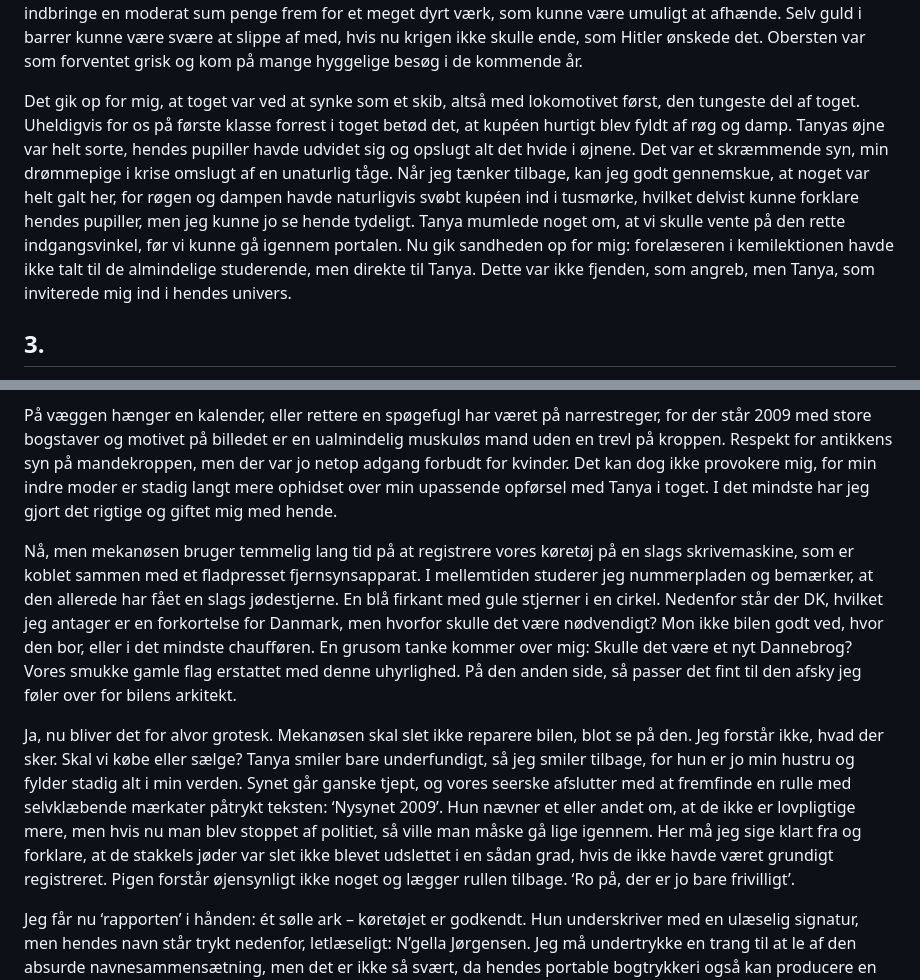
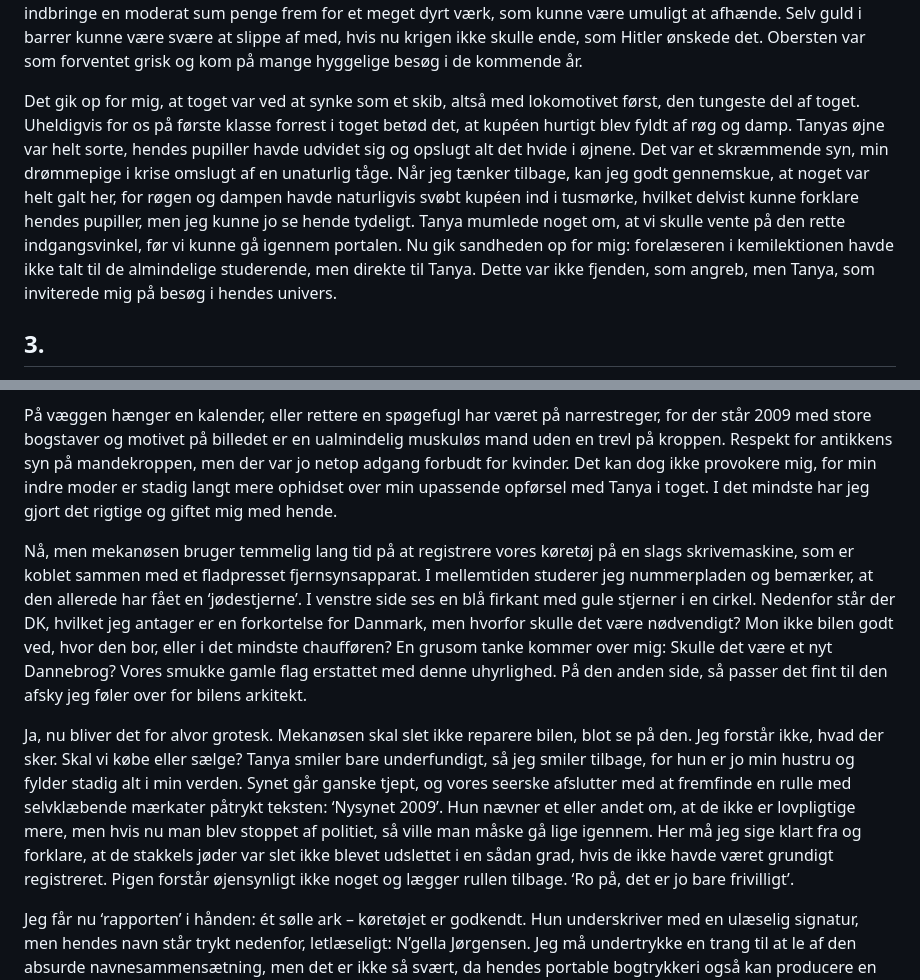
Before and after one commit to spamd42/fiction, a Markdown page: 1949; drømmepigen.md, 2 parts joined by grey strips. Rendered like a GitHub page.

```diff
--- a/1949; drømmepigen.md
+++ b/1949; drømmepigen.md
@@ -40,7 +40,7 @@ I slutningen af ‘41 var det definitivt slut, men her var skaden jo sket. De ke
 
 I ‘43 kom Obersten igen på besøg, og denne gang ville han snakke med fader. Jeg hilste ham hjerteligt velkommen, og han kneb faktisk en tåre, da han ikke havde set sin egen søn i rigtig lang tid. Obersten var kommet på officielt ærinde og ville have fader til at vurdere nogle kunstgenstande, som nazisterne sikkert havde approprieret eller neglet. Fader måtte afvise på det høfligste, for han kunne under ingen omstændigheder arbejde for værnemagten, men han var naturligvis villig til at indgå et kompromis. Altså, hvis nu obersten skulle falde over nogle mindre kunstværker i privat regi, så kunne fader eventuelt bruge sine evner som kunsthandler og \-ekspert til at tjekke proveniensen. For som fader udtrykte det, så var det langt bedre med en ukendt kunstner af høj kvalitet, som kunne indbringe en moderat sum penge frem for et meget dyrt værk, som kunne være umuligt at afhænde. Selv guld i barrer kunne være svære at slippe af med, hvis nu krigen ikke skulle ende, som Hitler ønskede det. Obersten var som forventet grisk og kom på mange hyggelige besøg i de kommende år.
 
-Det gik op for mig, at toget var ved at synke som et skib, altså med lokomotivet først, den tungeste del af toget. Uheldigvis for os på første klasse forrest i toget betød det, at kupéen hurtigt blev fyldt af røg og damp. Tanyas øjne var helt sorte, hendes pupiller havde udvidet sig og opslugt alt det hvide i øjnene. Det var et skræmmende syn, min drømmepige i krise omslugt af en unaturlig tåge. Når jeg tænker tilbage, kan jeg godt gennemskue, at noget var helt galt her, for røgen og dampen havde naturligvis svøbt kupéen ind i tusmørke, hvilket delvist kunne forklare hendes pupiller, men jeg kunne jo se hende tydeligt. Tanya mumlede noget om, at vi skulle vente på den rette indgangsvinkel, før vi kunne gå igennem portalen. Nu gik sandheden op for mig: forelæseren i kemilektionen havde ikke talt til de almindelige studerende, men direkte til Tanya. Dette var ikke fjenden, som angreb, men Tanya, som inviterede mig ind i hendes univers.
+Det gik op for mig, at toget var ved at synke som et skib, altså med lokomotivet først, den tungeste del af toget. Uheldigvis for os på første klasse forrest i toget betød det, at kupéen hurtigt blev fyldt af røg og damp. Tanyas øjne var helt sorte, hendes pupiller havde udvidet sig og opslugt alt det hvide i øjnene. Det var et skræmmende syn, min drømmepige i krise omslugt af en unaturlig tåge. Når jeg tænker tilbage, kan jeg godt gennemskue, at noget var helt galt her, for røgen og dampen havde naturligvis svøbt kupéen ind i tusmørke, hvilket delvist kunne forklare hendes pupiller, men jeg kunne jo se hende tydeligt. Tanya mumlede noget om, at vi skulle vente på den rette indgangsvinkel, før vi kunne gå igennem portalen. Nu gik sandheden op for mig: forelæseren i kemilektionen havde ikke talt til de almindelige studerende, men direkte til Tanya. Dette var ikke fjenden, som angreb, men Tanya, som inviterede mig på besøg i hendes univers.
 
 ## 3\.
 
@@ -50,9 +50,9 @@ Ja, undskyld, men her rækker det danske sprog ikke. Hvordan kan jeg beskrive op
 
 På væggen hænger en kalender, eller rettere en spøgefugl har været på narrestreger, for der står 2009 med store bogstaver og motivet på billedet er en ualmindelig muskuløs mand uden en trevl på kroppen. Respekt for antikkens syn på mandekroppen, men der var jo netop adgang forbudt for kvinder. Det kan dog ikke provokere mig, for min indre moder er stadig langt mere ophidset over min upassende opførsel med Tanya i toget. I det mindste har jeg gjort det rigtige og giftet mig med hende.
 
-Nå, men mekanøsen bruger temmelig lang tid på at registrere vores køretøj på en slags skrivemaskine, som er koblet sammen med et fladpresset fjernsynsapparat. I mellemtiden studerer jeg nummerpladen og bemærker, at den allerede har fået en slags jødestjerne. En blå firkant med gule stjerner i en cirkel. Nedenfor står der DK, hvilket jeg antager er en forkortelse for Danmark, men hvorfor skulle det være nødvendigt? Mon ikke bilen godt ved, hvor den bor, eller i det mindste chaufføren. En grusom tanke kommer over mig: Skulle det være et nyt Dannebrog? Vores smukke gamle flag erstattet med denne uhyrlighed. På den anden side, så passer det fint til den afsky jeg føler over for bilens arkitekt.
+Nå, men mekanøsen bruger temmelig lang tid på at registrere vores køretøj på en slags skrivemaskine, som er koblet sammen med et fladpresset fjernsynsapparat. I mellemtiden studerer jeg nummerpladen og bemærker, at den allerede har fået en ‘jødestjerne’. I venstre side ses en blå firkant med gule stjerner i en cirkel. Nedenfor står der DK, hvilket jeg antager er en forkortelse for Danmark, men hvorfor skulle det være nødvendigt? Mon ikke bilen godt ved, hvor den bor, eller i det mindste chaufføren? En grusom tanke kommer over mig: Skulle det være et nyt Dannebrog? Vores smukke gamle flag erstattet med denne uhyrlighed. På den anden side, så passer det fint til den afsky jeg føler over for bilens arkitekt.
 
-Ja, nu bliver det for alvor grotesk. Mekanøsen skal slet ikke reparere bilen, blot se på den. Jeg forstår ikke, hvad der sker. Skal vi købe eller sælge? Tanya smiler bare underfundigt, så jeg smiler tilbage, for hun er jo min hustru og fylder stadig alt i min verden. Synet går ganske tjept, og vores seerske afslutter med at fremfinde en rulle med selvklæbende mærkater påtrykt teksten: ‘Nysynet 2009’. Hun nævner et eller andet om, at de ikke er lovpligtige mere, men hvis nu man blev stoppet af politiet, så ville man måske gå lige igennem. Her må jeg sige klart fra og forklare, at de stakkels jøder var slet ikke blevet udslettet i en sådan grad, hvis de ikke havde været grundigt registreret. Pigen forstår øjensynligt ikke noget og lægger rullen tilbage. ‘Ro på, der er jo bare frivilligt’.
+Ja, nu bliver det for alvor grotesk. Mekanøsen skal slet ikke reparere bilen, blot se på den. Jeg forstår ikke, hvad der sker. Skal vi købe eller sælge? Tanya smiler bare underfundigt, så jeg smiler tilbage, for hun er jo min hustru og fylder stadig alt i min verden. Synet går ganske tjept, og vores seerske afslutter med at fremfinde en rulle med selvklæbende mærkater påtrykt teksten: ‘Nysynet 2009’. Hun nævner et eller andet om, at de ikke er lovpligtige mere, men hvis nu man blev stoppet af politiet, så ville man måske gå lige igennem. Her må jeg sige klart fra og forklare, at de stakkels jøder var slet ikke blevet udslettet i en sådan grad, hvis de ikke havde været grundigt registreret. Pigen forstår øjensynligt ikke noget og lægger rullen tilbage. ‘Ro på, det er jo bare frivilligt’.
 
 Jeg får nu ‘rapporten’ i hånden: ét sølle ark – køretøjet er godkendt. Hun underskriver med en ulæselig signatur, men hendes navn står trykt nedenfor, letlæseligt: N’gella Jørgensen. Jeg må undertrykke en trang til at le af den absurde navnesammensætning, men det er ikke så svært, da hendes portable bogtrykkeri også kan producere en regning. Jeg taber kæben: fire hundrede ni og halvfems danske kroner – en plovmand – en plovmand for at kigge på vores køretøj i knap tyve minutter. Tanya kalder mig for et pjattehoved og spørger retorisk, om jeg ikke er glad for at vide, at bilen er sikker. Jeg besinder mig. Hvis vi virkelig er i 2009, så har inflationen måske været på spil. Jeg beder om at få det skrevet, men N’gella kan slet ikke relatere til konceptet og henviser til regningen, hvor beløbet sandt nok står skrevet. Nå ja, med de priser, så er vi nok ikke overklasse mere. Jeg hiver min tegnebog frem og fisker en underlig 500-lap frem. Jeg kigger nærmere og har åbenbart rigeligt af dem. Nå, så vi er i det mindste ikke helt på spanden. N’gella tager sedlen med et glimt i øjet og kommentaren: ‘Nårh, vi er på kontanten’. Hvad pokker mener hun med det?
 
```
